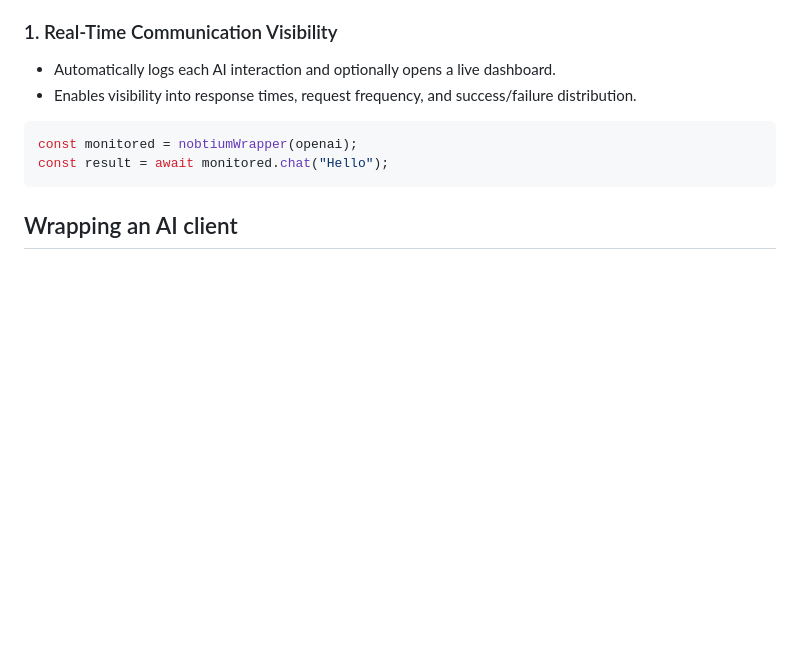
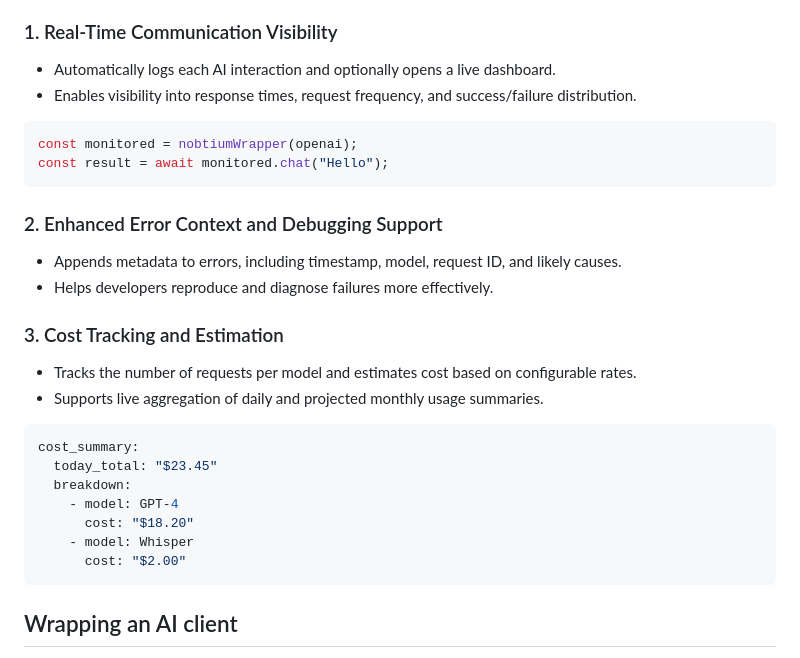
Before and after one commit to ethicsbench/nobtium, a Markdown page: README.md, the part around the change. Drawn GitHub-style; blank space fills up the shorter version.

Commit message:
docs: expand functional benefits

````diff
--- a/README.md
+++ b/README.md
@@ -27,6 +27,26 @@ These benefits aim to enhance transparency, traceability, and operational effici
 ```javascript
 const monitored = nobtiumWrapper(openai);
 const result = await monitored.chat("Hello");
+```
+
+### 2. Enhanced Error Context and Debugging Support
+
+- Appends metadata to errors, including timestamp, model, request ID, and likely causes.
+- Helps developers reproduce and diagnose failures more effectively.
+
+### 3. Cost Tracking and Estimation
+
+- Tracks the number of requests per model and estimates cost based on configurable rates.
+- Supports live aggregation of daily and projected monthly usage summaries.
+
+```yaml
+cost_summary:
+  today_total: "$23.45"
+  breakdown:
+    - model: GPT-4
+      cost: "$18.20"
+    - model: Whisper
+      cost: "$2.00"
 ```
 
 ## Wrapping an AI client
````
